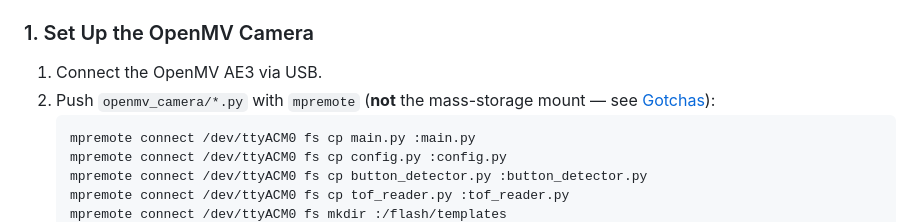
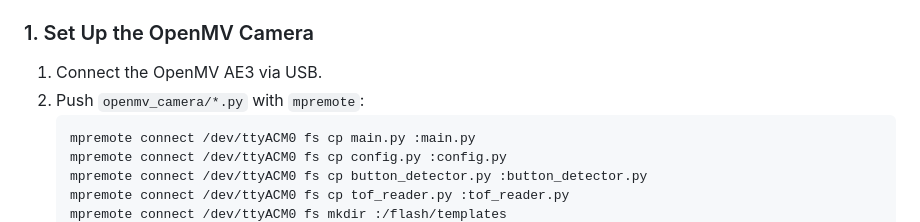
Before and after one commit to gokulsp1995/OpenMV-PiperArm, a Markdown page: README.md, the part around the change. GitHub-like rendering.

Commit message:
Update instructions for pushing scripts to OpenMV
Removed note about not using mass-storage mount for pushing scripts.

````diff
--- a/README.md
+++ b/README.md
@@ -61,8 +61,7 @@ openmv-piperarm/
 ### 1. Set Up the OpenMV Camera
 
 1. Connect the OpenMV AE3 via USB.
-2. Push `openmv_camera/*.py` with `mpremote` (**not** the mass-storage
-   mount — see [Gotchas](#gotchas)):
+2. Push `openmv_camera/*.py` with `mpremote`:
    ```bash
    mpremote connect /dev/ttyACM0 fs cp main.py :main.py
    mpremote connect /dev/ttyACM0 fs cp config.py :config.py
````
